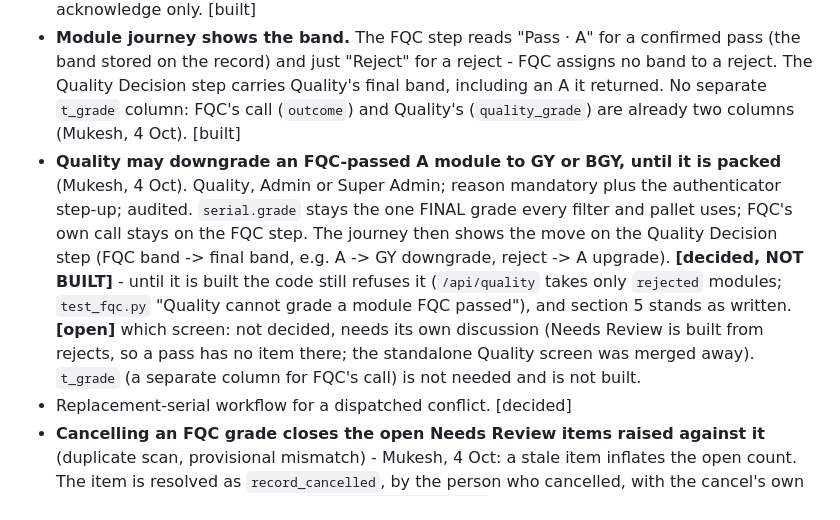
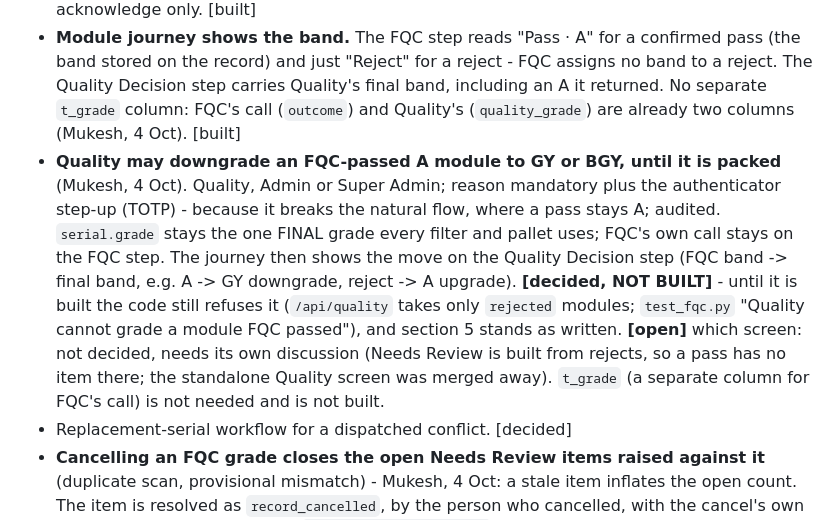
Before and after one commit to mk-naik/ICON_TRACE, a Markdown page: DECISIONS.md, the part around the change. Rendered like a GitHub page.

Commit message:
DECISIONS: why the Quality downgrade of a pass needs TOTP
Co-Authored-By: Claude Sonnet 5.5 <noreply@anthropic.com>

```diff
--- a/DECISIONS.md
+++ b/DECISIONS.md
@@ -153,7 +153,7 @@ no one signs twice. [enforcement unverified]
   cancelled, not deleted. Already dispatched: Admin only, acknowledge only.
   [built]
 - **Module journey shows the band.** The FQC step reads "Pass · A" for a confirmed pass (the band stored on the record) and just "Reject" for a reject - FQC assigns no band to a reject. The Quality Decision step carries Quality's final band, including an A it returned. No separate `t_grade` column: FQC's call (`outcome`) and Quality's (`quality_grade`) are already two columns (Mukesh, 4 Oct). [built]
-- **Quality may downgrade an FQC-passed A module to GY or BGY, until it is packed** (Mukesh, 4 Oct). Quality, Admin or Super Admin; reason mandatory plus the authenticator step-up; audited. `serial.grade` stays the one FINAL grade every filter and pallet uses; FQC's own call stays on the FQC step. The journey then shows the move on the Quality Decision step (FQC band -> final band, e.g. A -> GY downgrade, reject -> A upgrade). **[decided, NOT BUILT]** - until it is built the code still refuses it (`/api/quality` takes only `rejected` modules; `test_fqc.py` "Quality cannot grade a module FQC passed"), and section 5 stands as written. **[open]** which screen: not decided, needs its own discussion (Needs Review is built from rejects, so a pass has no item there; the standalone Quality screen was merged away). `t_grade` (a separate column for FQC's call) is not needed and is not built.
+- **Quality may downgrade an FQC-passed A module to GY or BGY, until it is packed** (Mukesh, 4 Oct). Quality, Admin or Super Admin; reason mandatory plus the authenticator step-up (TOTP) - because it breaks the natural flow, where a pass stays A; audited. `serial.grade` stays the one FINAL grade every filter and pallet uses; FQC's own call stays on the FQC step. The journey then shows the move on the Quality Decision step (FQC band -> final band, e.g. A -> GY downgrade, reject -> A upgrade). **[decided, NOT BUILT]** - until it is built the code still refuses it (`/api/quality` takes only `rejected` modules; `test_fqc.py` "Quality cannot grade a module FQC passed"), and section 5 stands as written. **[open]** which screen: not decided, needs its own discussion (Needs Review is built from rejects, so a pass has no item there; the standalone Quality screen was merged away). `t_grade` (a separate column for FQC's call) is not needed and is not built.
 - Replacement-serial workflow for a dispatched conflict. [decided]
 - **Cancelling an FQC grade closes the open Needs Review items raised against it** (duplicate scan, provisional mismatch) - Mukesh, 4 Oct: a stale item inflates the open count. The item is resolved as `record_cancelled`, by the person who cancelled, with the cancel's own mandatory reason; audited as `review.record_cancelled`. Items about other serials are untouched. [built]
 - **Scan items on Needs Review (Stage 5) can be DISCARDED** (Round 38, Mukesh: "no
```
